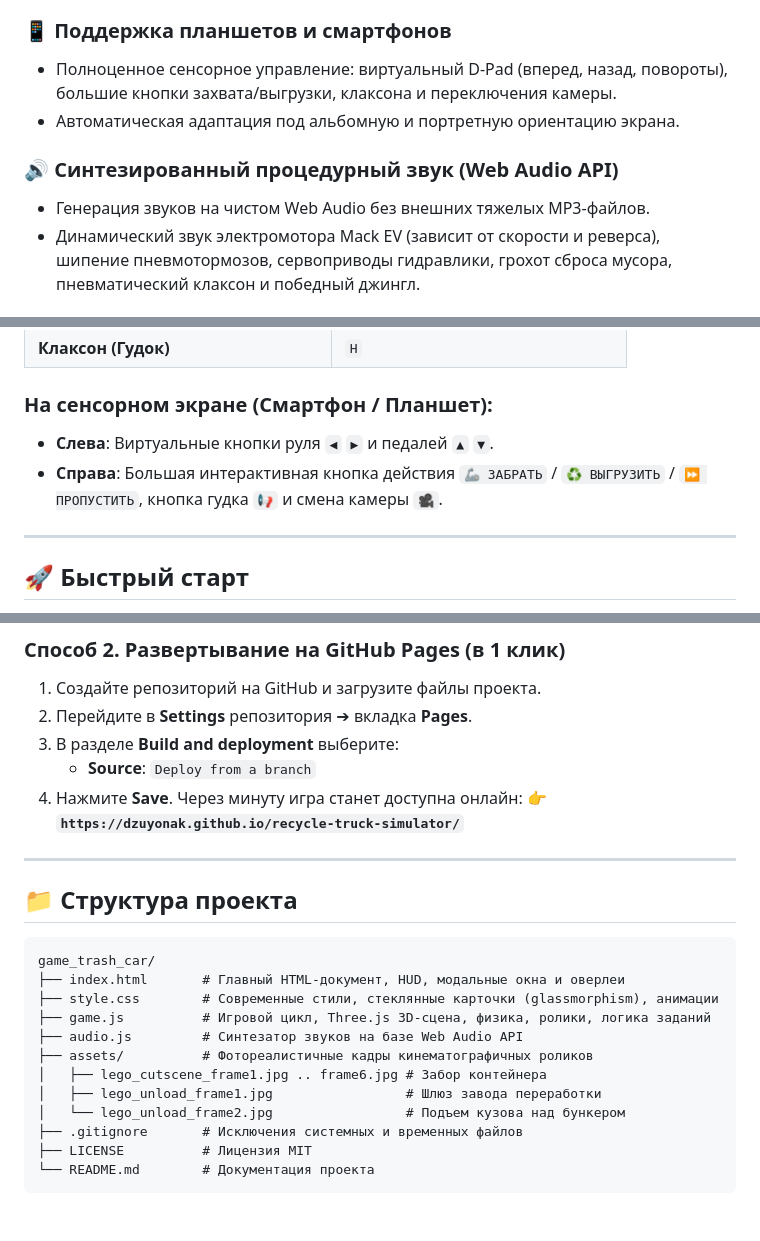
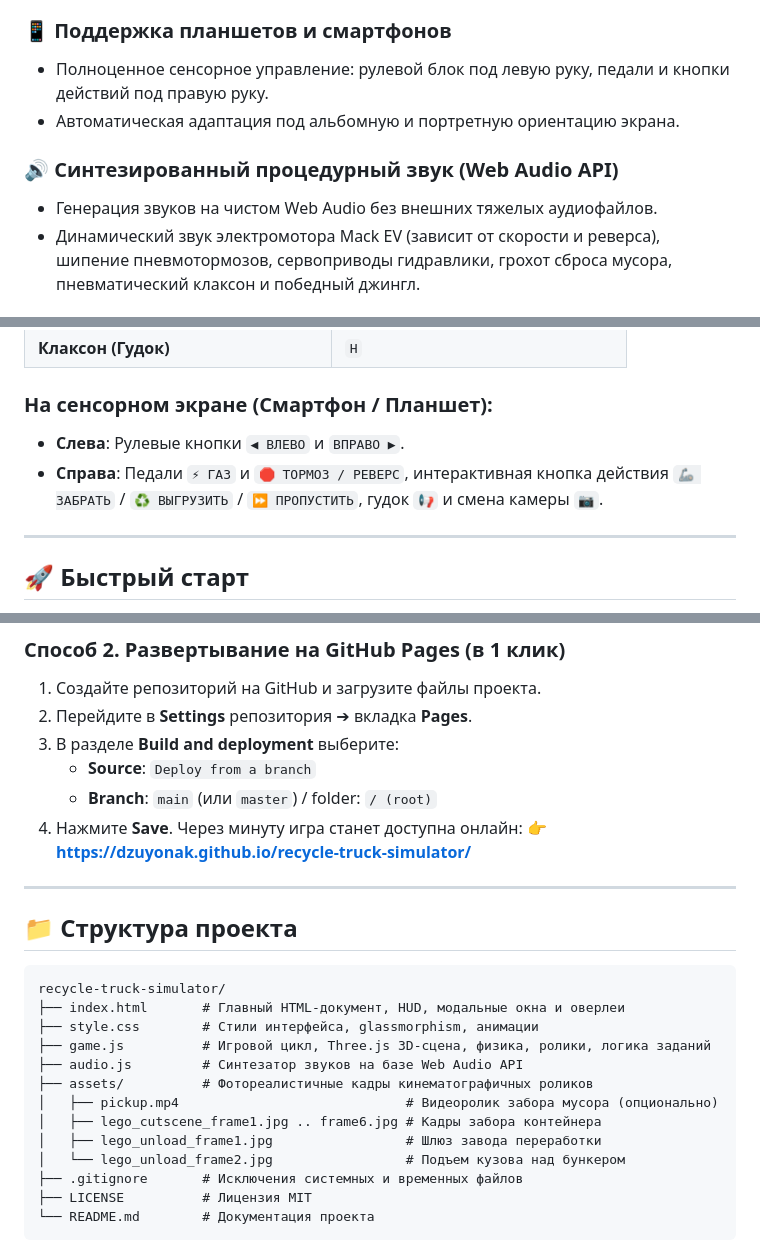
Before and after one commit to dzuyonak/recycle-truck-simulator, a Markdown page: README.md, 3 parts joined by grey strips. Rendered like a GitHub page; blank space fills up the shorter version.

Commit message:
docs: finalize README with live demo link and exact layout

````diff
--- a/README.md
+++ b/README.md
@@ -41,11 +43,11 @@
 3. **Вид с капота / от первого лица**: яркий дневной вид прямо перед лобовым стеклом.
 
 ### 📱 Поддержка планшетов и смартфонов
-* Полноценное сенсорное управление: виртуальный D-Pad (вперед, назад, повороты), большие кнопки захвата/выгрузки, клаксона и переключения камеры.
+* Полноценное сенсорное управление: рулевой блок под левую руку, педали и кнопки действий под правую руку.
 * Автоматическая адаптация под альбомную и портретную ориентацию экрана.
 
 ### 🔊 Синтезированный процедурный звук (Web Audio API)
-* Генерация звуков на чистом Web Audio без внешних тяжелых MP3-файлов.
+* Генерация звуков на чистом Web Audio без внешних тяжелых аудиофайлов.
 * Динамический звук электромотора Mack EV (зависит от скорости и реверса), шипение пневмотормозов, сервоприводы гидравлики, грохот сброса мусора, пневматический клаксон и победный джингл.
 
 ### ⚡ Высокая производительность (60 FPS)
@@ -68,8 +70,8 @@
 | **Клаксон (Гудок)** | `H` |
 
 ### На сенсорном экране (Смартфон / Планшет):
-* **Слева**: Виртуальные кнопки руля `◀` `▶` и педалей `▲` `▼`.
-* **Справа**: Большая интерактивная кнопка действия `🦾 ЗАБРАТЬ` / `♻️ ВЫГРУЗИТЬ` / `⏩ ПРОПУСТИТЬ`, кнопка гудка `📢` и смена камеры `🎥`.
+* **Слева**: Рулевые кнопки `◀ ВЛЕВО` и `ВПРАВО ▶`.
+* **Справа**: Педали `⚡ ГАЗ` и `🛑 ТОРМОЗ / РЕВЕРС`, интерактивная кнопка действия `🦾 ЗАБРАТЬ` / `♻️ ВЫГРУЗИТЬ` / `⏩ ПРОПУСТИТЬ`, гудок `📢` и смена камеры `📷`.
 
 ---
 
@@ -95,21 +97,23 @@ npx serve .
 2. Перейдите в **Settings** репозитория ➔ вкладка **Pages**.
 3. В разделе **Build and deployment** выберите:
    * **Source**: `Deploy from a branch`
+   * **Branch**: `main` (или `master`) / folder: `/ (root)`
 4. Нажмите **Save**. Через минуту игра станет доступна онлайн:
-   👉 **`https://dzuyonak.github.io/recycle-truck-simulator/`**
+   👉 **https://dzuyonak.github.io/recycle-truck-simulator/**
 
 ---
 
 ## 📁 Структура проекта
 
 ```text
-game_trash_car/
+recycle-truck-simulator/
 ├── index.html       # Главный HTML-документ, HUD, модальные окна и оверлеи
-├── style.css        # Современные стили, стеклянные карточки (glassmorphism), анимации
+├── style.css        # Стили интерфейса, glassmorphism, анимации
 ├── game.js          # Игровой цикл, Three.js 3D-сцена, физика, ролики, логика заданий
 ├── audio.js         # Синтезатор звуков на базе Web Audio API
 ├── assets/          # Фотореалистичные кадры кинематографичных роликов
-│   ├── lego_cutscene_frame1.jpg .. frame6.jpg # Забор контейнера
+│   ├── pickup.mp4                             # Видеоролик забора мусора (опционально)
+│   ├── lego_cutscene_frame1.jpg .. frame6.jpg # Кадры забора контейнера
 │   ├── lego_unload_frame1.jpg                 # Шлюз завода переработки
 │   └── lego_unload_frame2.jpg                 # Подъем кузова над бункером
 ├── .gitignore       # Исключения системных и временных файлов
````
Also changed, not shown: other parts of README.md (+2 -0 lines).
